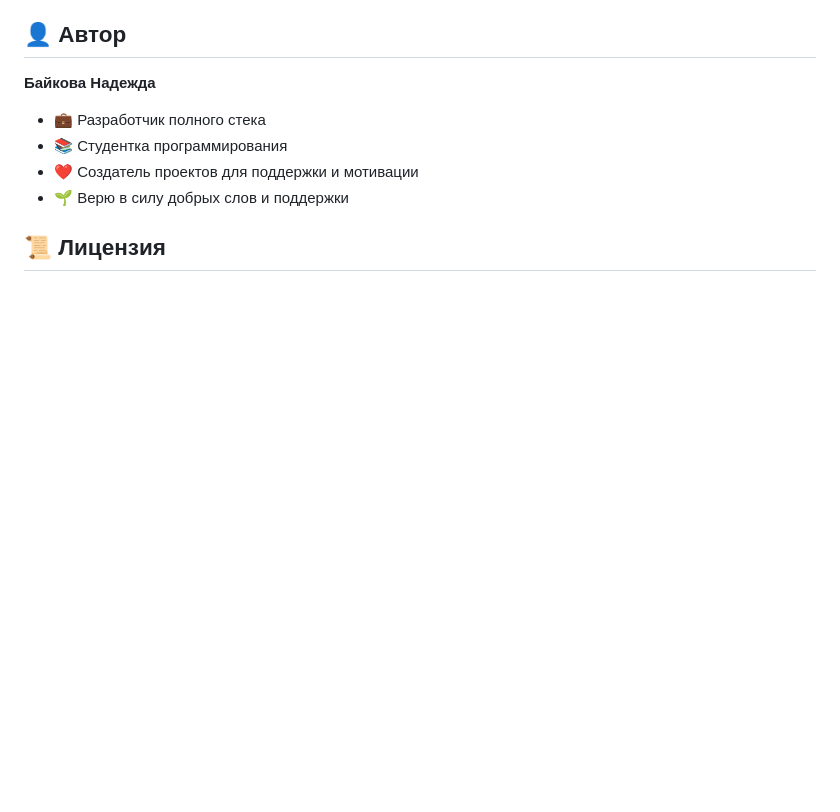
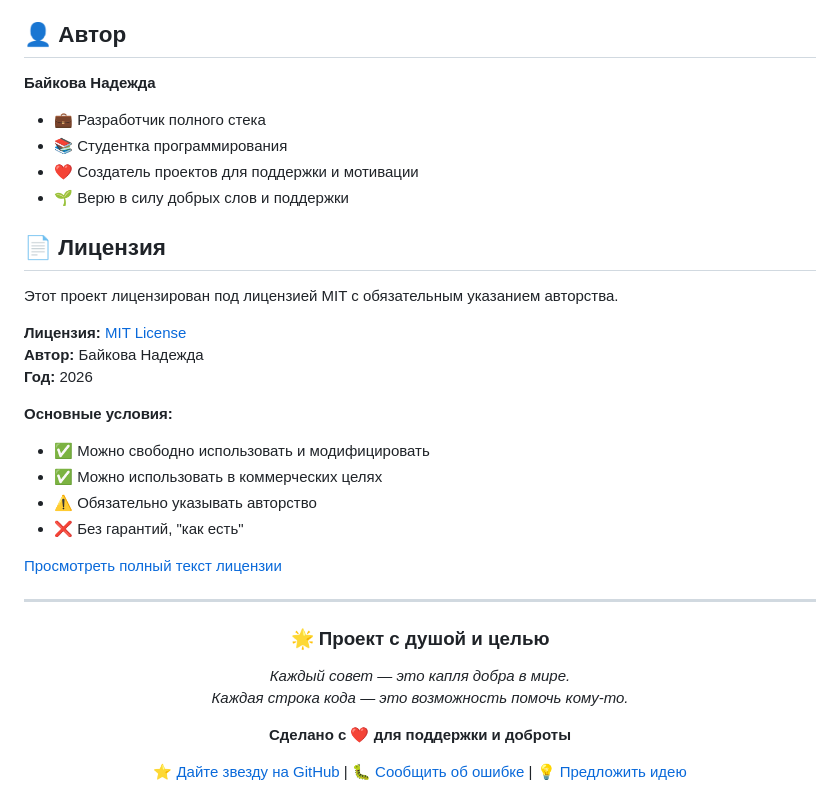
Before and after one commit to BaikNadia/django_support_bot, a Markdown page: README.md, the part around one of its changes. Drawn GitHub-style; blank space fills up the shorter version.

```diff
--- a/README.md
+++ b/README.md
@@ -394,4 +399,34 @@ pip install --upgrade python-telegram-bot
 - ❤️ Создатель проектов для поддержки и мотивации
 - 🌱 Верю в силу добрых слов и поддержки
 
-## 📜 Лицензия
+## 📄 Лицензия
+
+Этот проект лицензирован под лицензией MIT с обязательным указанием авторства.
+
+**Лицензия:** [MIT License](./LICENSE)
+**Автор:** Байкова Надежда
+**Год:** 2026
+
+**Основные условия:**
+- ✅ Можно свободно использовать и модифицировать
+- ✅ Можно использовать в коммерческих целях
+- ⚠️ Обязательно указывать авторство
+- ❌ Без гарантий, "как есть"
+
+[Просмотреть полный текст лицензии](./LICENSE)
+
+---
+
+<div align="center">
+
+### 🌟 Проект с душой и целью
+
+*Каждый совет — это капля добра в мире.*
+*Каждая строка кода — это возможность помочь кому-то.*
+
+**Сделано с ❤️ для поддержки и доброты**
+
+[⭐ Дайте звезду на GitHub](https://github.com/baiko/django_support_bot) |
+[🐛 Сообщить об ошибке](https://github.com/baiko/django_support_bot/issues) |
+[💡 Предложить идею](https://github.com/baiko/django_support_bot/discussions)
+
```
Also changed, not shown: other parts of README.md (+7 -1 lines).
